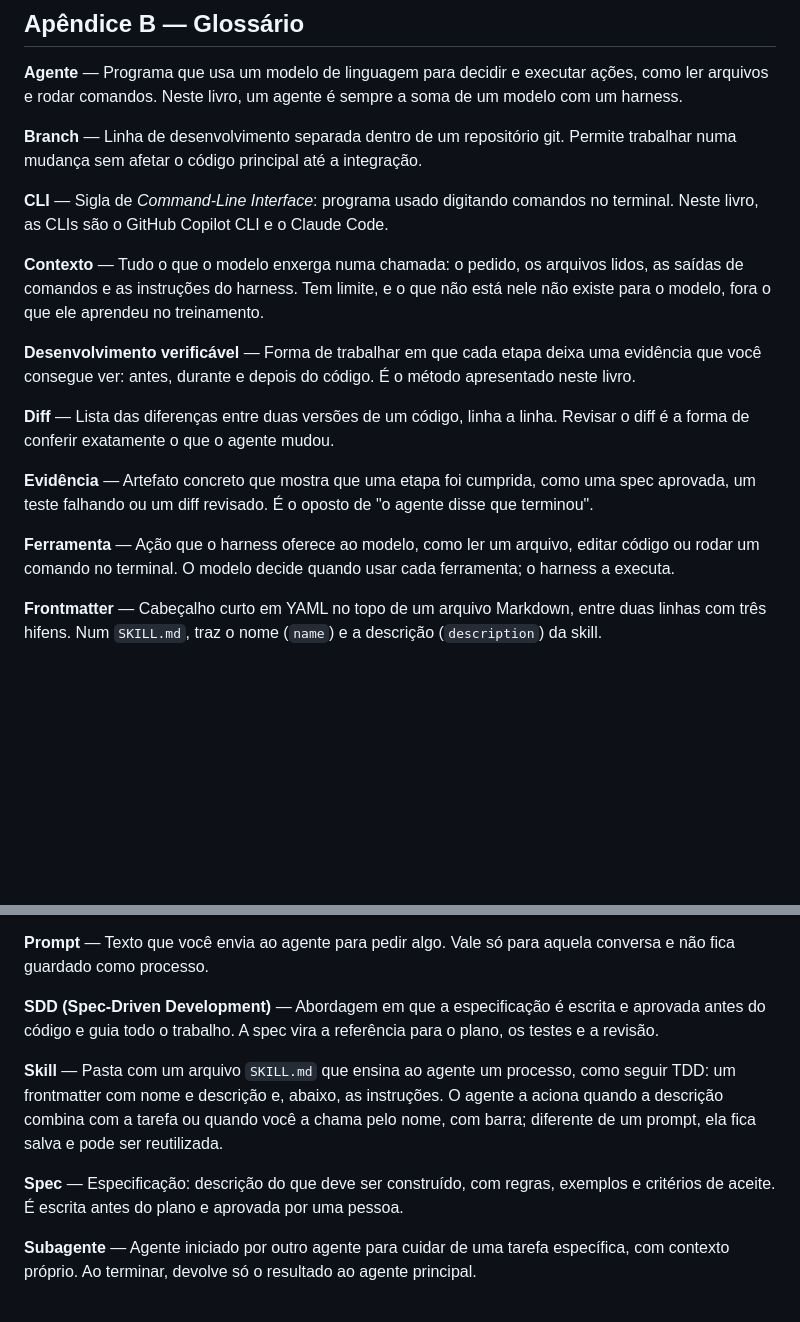
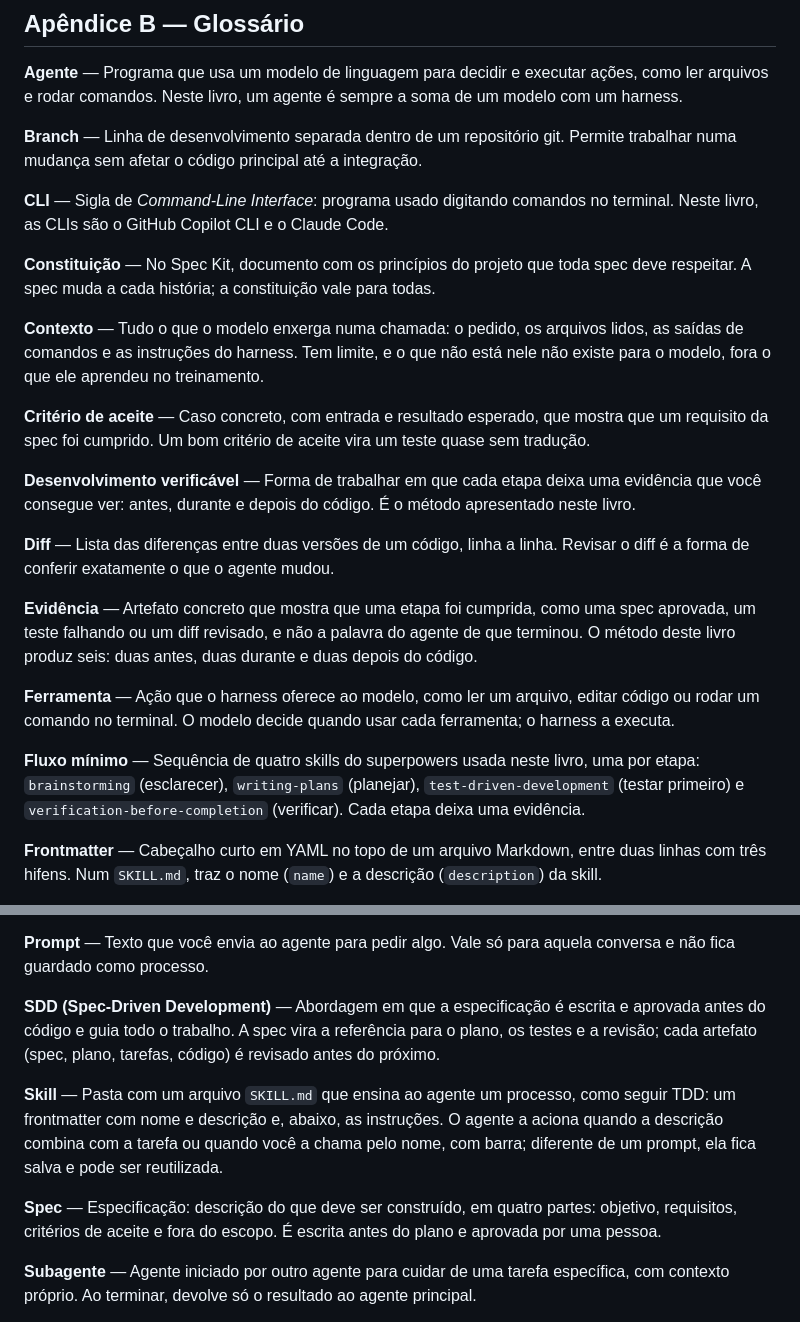
Before and after one commit to reegiss/workshop-ia, a Markdown page: chapters/pt/chapter-10.md, 2 parts joined by grey strips. GitHub-like rendering; blank space fills up the shorter version.

Commit message:
content: capítulo 4 do ebook (evidência e SDD)
Co-Authored-By: Claude Opus 5.5 <noreply@anthropic.com>

```diff
--- a/chapters/pt/chapter-10.md
+++ b/chapters/pt/chapter-10.md
@@ -6,15 +6,21 @@
 
 **CLI** — Sigla de *Command-Line Interface*: programa usado digitando comandos no terminal. Neste livro, as CLIs são o GitHub Copilot CLI e o Claude Code.
 
+**Constituição** — No Spec Kit, documento com os princípios do projeto que toda spec deve respeitar. A spec muda a cada história; a constituição vale para todas.
+
 **Contexto** — Tudo o que o modelo enxerga numa chamada: o pedido, os arquivos lidos, as saídas de comandos e as instruções do harness. Tem limite, e o que não está nele não existe para o modelo, fora o que ele aprendeu no treinamento.
+
+**Critério de aceite** — Caso concreto, com entrada e resultado esperado, que mostra que um requisito da spec foi cumprido. Um bom critério de aceite vira um teste quase sem tradução.
 
 **Desenvolvimento verificável** — Forma de trabalhar em que cada etapa deixa uma evidência que você consegue ver: antes, durante e depois do código. É o método apresentado neste livro.
 
 **Diff** — Lista das diferenças entre duas versões de um código, linha a linha. Revisar o diff é a forma de conferir exatamente o que o agente mudou.
 
-**Evidência** — Artefato concreto que mostra que uma etapa foi cumprida, como uma spec aprovada, um teste falhando ou um diff revisado. É o oposto de "o agente disse que terminou".
+**Evidência** — Artefato concreto que mostra que uma etapa foi cumprida, como uma spec aprovada, um teste falhando ou um diff revisado, e não a palavra do agente de que terminou. O método deste livro produz seis: duas antes, duas durante e duas depois do código.
 
 **Ferramenta** — Ação que o harness oferece ao modelo, como ler um arquivo, editar código ou rodar um comando no terminal. O modelo decide quando usar cada ferramenta; o harness a executa.
+
+**Fluxo mínimo** — Sequência de quatro skills do superpowers usada neste livro, uma por etapa: `brainstorming` (esclarecer), `writing-plans` (planejar), `test-driven-development` (testar primeiro) e `verification-before-completion` (verificar). Cada etapa deixa uma evidência.
 
 **Frontmatter** — Cabeçalho curto em YAML no topo de um arquivo Markdown, entre duas linhas com três hifens. Num `SKILL.md`, traz o nome (`name`) e a descrição (`description`) da skill.
 
@@ -34,11 +40,11 @@
 
 **Prompt** — Texto que você envia ao agente para pedir algo. Vale só para aquela conversa e não fica guardado como processo.
 
-**SDD (Spec-Driven Development)** — Abordagem em que a especificação é escrita e aprovada antes do código e guia todo o trabalho. A spec vira a referência para o plano, os testes e a revisão.
+**SDD (Spec-Driven Development)** — Abordagem em que a especificação é escrita e aprovada antes do código e guia todo o trabalho. A spec vira a referência para o plano, os testes e a revisão; cada artefato (spec, plano, tarefas, código) é revisado antes do próximo.
 
 **Skill** — Pasta com um arquivo `SKILL.md` que ensina ao agente um processo, como seguir TDD: um frontmatter com nome e descrição e, abaixo, as instruções. O agente a aciona quando a descrição combina com a tarefa ou quando você a chama pelo nome, com barra; diferente de um prompt, ela fica salva e pode ser reutilizada.
 
-**Spec** — Especificação: descrição do que deve ser construído, com regras, exemplos e critérios de aceite. É escrita antes do plano e aprovada por uma pessoa.
+**Spec** — Especificação: descrição do que deve ser construído, em quatro partes: objetivo, requisitos, critérios de aceite e fora do escopo. É escrita antes do plano e aprovada por uma pessoa.
 
 **Subagente** — Agente iniciado por outro agente para cuidar de uma tarefa específica, com contexto próprio. Ao terminar, devolve só o resultado ao agente principal.
 
```
Also changed, not shown: chapters/pt/chapter-05.md (added, +175 -0 lines), 1 other file.
